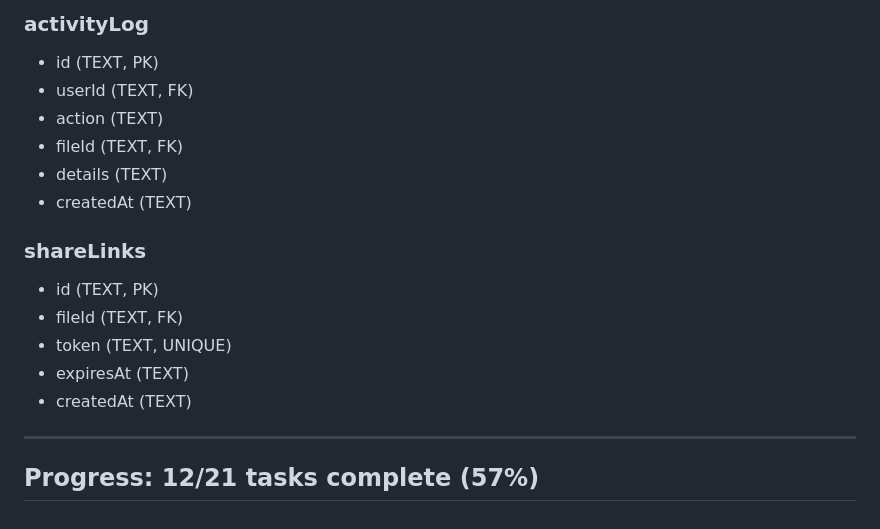
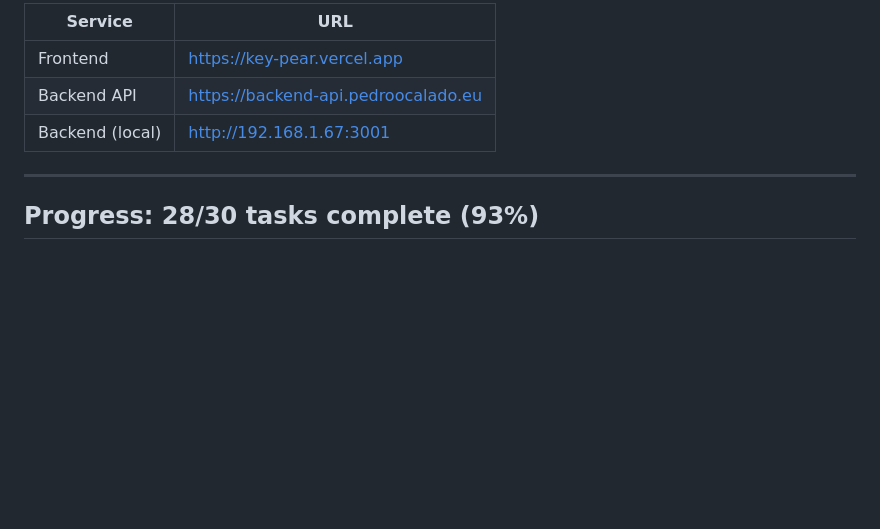
Before and after one commit to SilentCaMXMF/keyPear, a Markdown page: roadmap/roadmap.md, the part around one of its changes. Rendered like a GitHub page; blank space fills up the shorter version.

```diff
--- a/roadmap/roadmap.md
+++ b/roadmap/roadmap.md
@@ -134,18 +130,9 @@ Description: Mobile app for iOS/Android
-### activityLog
-- id (TEXT, PK)
-- userId (TEXT, FK)
-- action (TEXT)
-- fileId (TEXT, FK)
-- details (TEXT)
-- createdAt (TEXT)
-
-### shareLinks
-- id (TEXT, PK)
-- fileId (TEXT, FK)
-- token (TEXT, UNIQUE)
-- expiresAt (TEXT)
-- createdAt (TEXT)
+| Service | URL |
+|---------|-----|
+| Frontend | https://key-pear.vercel.app |
+| Backend API | https://backend-api.pedroocalado.eu |
+| Backend (local) | http://192.168.1.67:3001 |
 
 ---
 
-## Progress: 12/21 tasks complete (57%)
+## Progress: 28/30 tasks complete (93%)
```
Also changed, not shown: other parts of roadmap/roadmap.md (+48 -52 lines).
